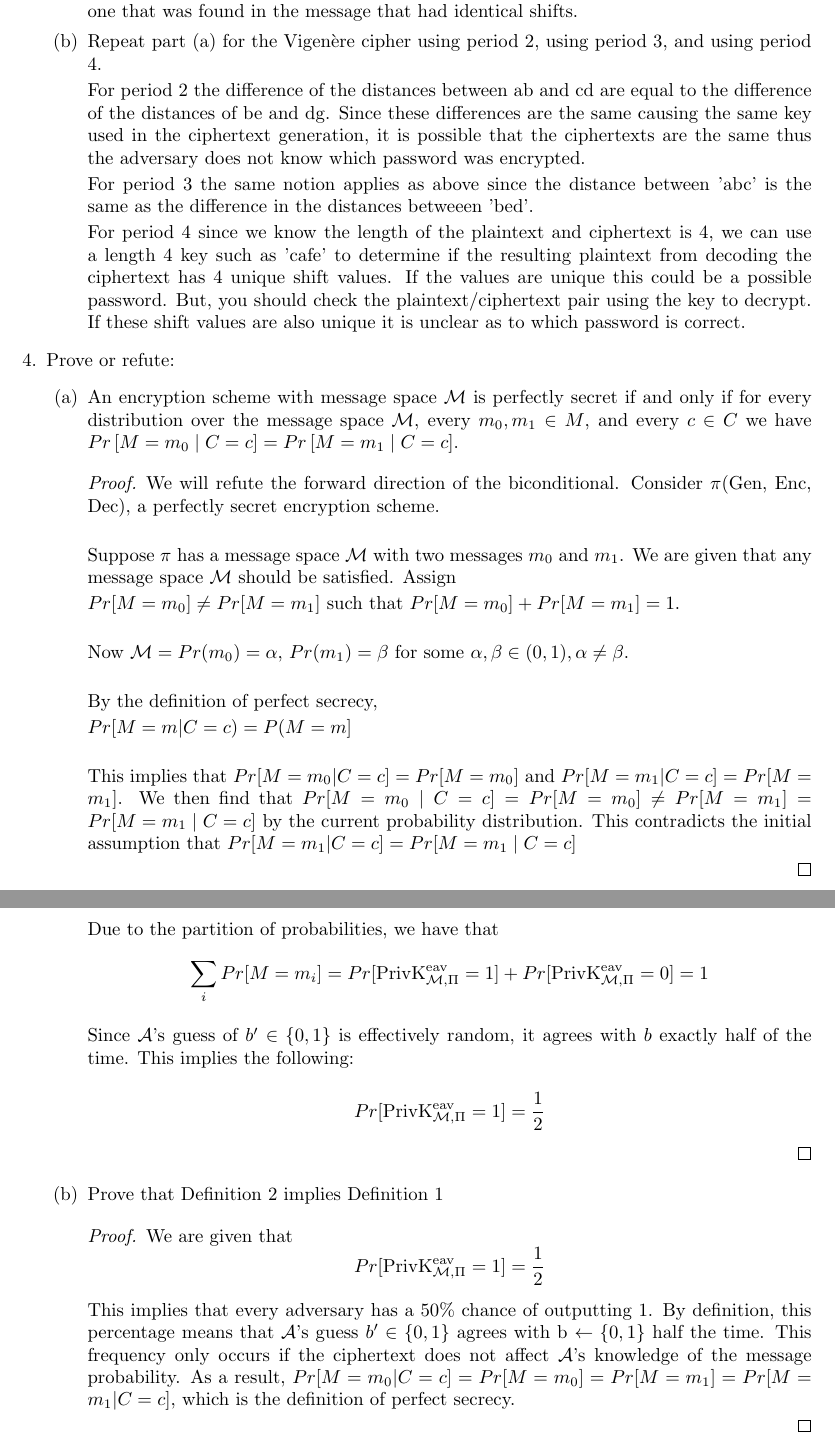
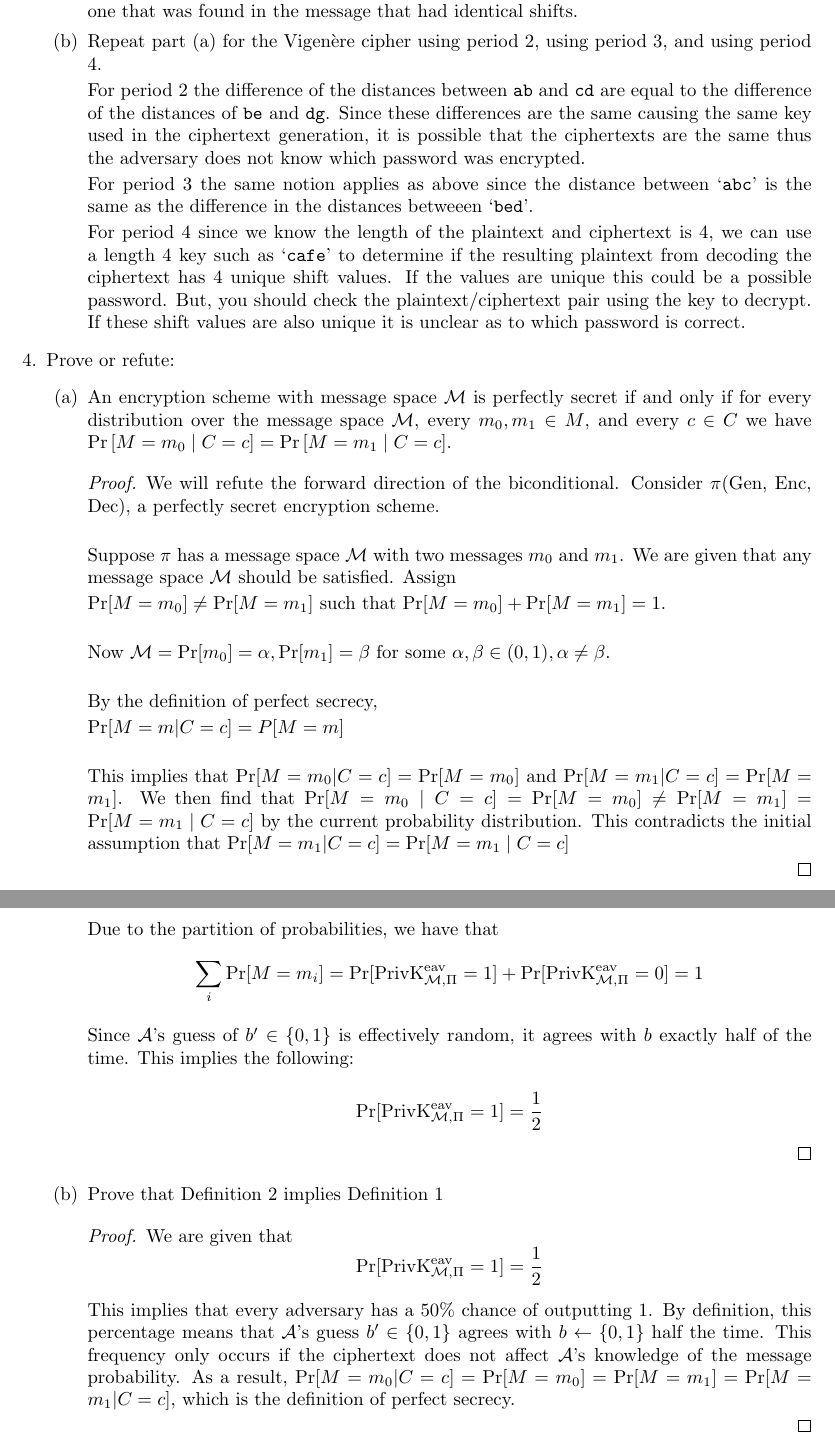
Before and after one commit to NickyBoy89/comp389-spring2023, a LaTeX problem sheet (homework/hw1.tex): two parts of pages 3 and 5 of 5, joined at a grey line, cut so that both start at the same text. Compiled offline with pdfLaTeX.

Commit message:
Some syntax fixes

```diff
--- a/homework/hw1.tex
+++ b/homework/hw1.tex
@@ -135,39 +135,36 @@ Elise Corwin (A01237168), Jadriel Delim (A01243157)}
       \item Repeat part (a) for the Vigen\`ere cipher using period 2, using
         period 3, and using period 4.
 
-        For period 2 the difference of the distances between ab and cd are equal to the difference of the distances of be and dg. Since these differences are the same causing the same key used in the ciphertext generation,  it is possible that the ciphertexts are the same thus the adversary does not know which password was encrypted.
+        For period 2 the difference of the distances between \verb|ab| and \verb|cd| are equal to the difference of the distances of \verb|be| and \verb|dg|. Since these differences are the same causing the same key used in the ciphertext generation,  it is possible that the ciphertexts are the same thus the adversary does not know which password was encrypted.
 
 
-        For period 3 the same notion applies as above since the distance between 'abc' is the same as the difference in the distances betweeen 'bed'.
+        For period 3 the same notion applies as above since the distance between `\verb|abc|' is the same as the difference in the distances betweeen `\verb|bed|'.
 
 
-        For period 4 since we know the length of the plaintext and ciphertext is 4, we can use a length 4 key such as 'cafe' to determine if the resulting plaintext from decoding the ciphertext has 4 unique shift values. If the values are unique this could be a possible password. But, you should check the plaintext/ciphertext pair using the key to decrypt. If these shift values are also unique it is unclear as to which password is correct.
+        For period 4 since we know the length of the plaintext and ciphertext is 4, we can use a length 4 key such as `\verb|cafe|' to determine if the resulting plaintext from decoding the ciphertext has 4 unique shift values. If the values are unique this could be a possible password. But, you should check the plaintext/ciphertext pair using the key to decrypt. If these shift values are also unique it is unclear as to which password is correct.
     \end{enumerate}
   \item Prove or refute:
     \begin{enumerate}
       \item An encryption scheme with message space $\mathcal{M}$ is perfectly
         secret if and only if for every distribution over the message space
         $\mathcal{M}$, every $m_0, m_1 \in M$, and every $c \in C$ we have
-        $Pr\left[M = m_0 \mid C = c\right] = Pr\left[M = m_1 \mid C = c\right]$.
+        $\Pr\left[M = m_0 \mid C = c\right] = \Pr\left[M = m_1 \mid C = c\right]$.
 
         \begin{proof}
         We will refute the forward direction of the biconditional. Consider $\pi$(Gen, Enc, Dec), a perfectly secret encryption scheme. \newline
 
         Suppose $\pi$ has a message space $\mathcal{M}$ with two messages $m_0$ and $m_1$. We are given that any message space $\mathcal{M}$ should be satisfied. Assign
 
-        $Pr[M = m_0] \neq Pr[M = m_1]$ such that $Pr[M = m_0] + Pr[M = m_1] = 1$.\newline
+        $\Pr[M = m_0] \neq \Pr[M = m_1]$ such that $\Pr[M = m_0] + \Pr[M = m_1] = 1$.\newline
 
-        Now $\mathcal{M} =
-        Pr(m_0) = \alpha$,
-        $Pr(m_1) = \beta$
-        for some $\alpha, \beta \in (0, 1), \alpha \neq \beta$. \newline
+        Now $\mathcal{M} = \Pr[m_0] = \alpha, \Pr[m_1] = \beta$ for some $\alpha, \beta \in (0, 1), \alpha \neq \beta$. \newline
 
         By the definition of perfect secrecy,
 
-        $Pr[M = m | C = c) = P(M = m]$\newline
+        $\Pr[M = m | C = c] = P[M = m]$\newline
 
-        This implies that $Pr[M = m_0 | C = c] = Pr[M = m_0]$ and $Pr[M = m_1 | C = c] = Pr[M = m_1]$. We then find that $Pr[M = m_0 \mid C = c] =
-          Pr[M = m_0] \neq Pr[M = m_1] = Pr[M = m_1 \mid C = c]$ by the current probability distribution. This contradicts the initial assumption that $Pr[M = m_1 | C = c] = Pr[M = m_1 \mid C = c]$
+        This implies that $\Pr[M = m_0 | C = c] = \Pr[M = m_0]$ and $\Pr[M = m_1 | C = c] = \Pr[M = m_1]$. We then find that $\Pr[M = m_0 \mid C = c] =
+          \Pr[M = m_0] \neq \Pr[M = m_1] = \Pr[M = m_1 \mid C = c]$ by the current probability distribution. This contradicts the initial assumption that $\Pr[M = m_1 | C = c] = \Pr[M = m_1 \mid C = c]$
 
         \end{proof}
 
@@ -219,15 +216,15 @@ Elise Corwin (A01237168), Jadriel Delim (A01243157)}
 
             Due to the partition of probabilities, we have that
           \[
-            \sum\limits_i Pr[M = m_i] =
-            Pr[\text{PrivK}_{\mathcal{M}, \Pi}^{\text{eav}} = 1] +
-            Pr[\text{PrivK}_{\mathcal{M}, \Pi}^{\text{eav}} = 0] = 1
+            \sum\limits_i \Pr[M = m_i] =
+            \Pr[\text{PrivK}_{\mathcal{M}, \Pi}^{\text{eav}} = 1] +
+            \Pr[\text{PrivK}_{\mathcal{M}, \Pi}^{\text{eav}} = 0] = 1
           \]
 
           Since $\mathcal{A}$'s guess of $b' \in \left\{0, 1\right\}$ is effectively random, it agrees with $b$ exactly half of the time. This implies the following:
 
           \[
-            Pr[\text{PrivK}_{\mathcal{M}, \Pi}^{\text{eav}} = 1] = \frac{1}{2}
+            \Pr[\text{PrivK}_{\mathcal{M}, \Pi}^{\text{eav}} = 1] = \frac{1}{2}
           \]
 
         \end{proof}
@@ -238,10 +235,10 @@ Elise Corwin (A01237168), Jadriel Delim (A01243157)}
 
             We are given that
             \[
-            Pr[\text{PrivK}_{\mathcal{M}, \Pi}^{\text{eav}} = 1] = \frac{1}{2}
+            \Pr[\text{PrivK}_{\mathcal{M}, \Pi}^{\text{eav}} = 1] = \frac{1}{2}
           \]
 
-            This implies that every adversary has a 50\% chance of outputting 1. By definition, this percentage means that $\mathcal{A}$'s guess $b' \in \left\{0, 1\right\}$ agrees with b $\leftarrow \{0, 1\}$ half the time. This frequency only occurs if the ciphertext does not affect $\mathcal{A}$'s knowledge of the message probability. As a result, $Pr[M = m_0 | C = c] = Pr[M = m_0] = Pr[M = m_1] = Pr[M = m_1 | C = c]$, which is the definition of perfect secrecy.
+            This implies that every adversary has a 50\% chance of outputting 1. By definition, this percentage means that $\mathcal{A}$'s guess $b' \in \left\{0, 1\right\}$ agrees with $b \leftarrow \{0, 1\}$ half the time. This frequency only occurs if the ciphertext does not affect $\mathcal{A}$'s knowledge of the message probability. As a result, $\Pr[M = m_0 | C = c] = \Pr[M = m_0] = \Pr[M = m_1] = \Pr[M = m_1 | C = c]$, which is the definition of perfect secrecy.
 
           \end{proof}
     \end{enumerate}
```
Also changed, not shown: homework/hw1.tex (14 more changed lines).
